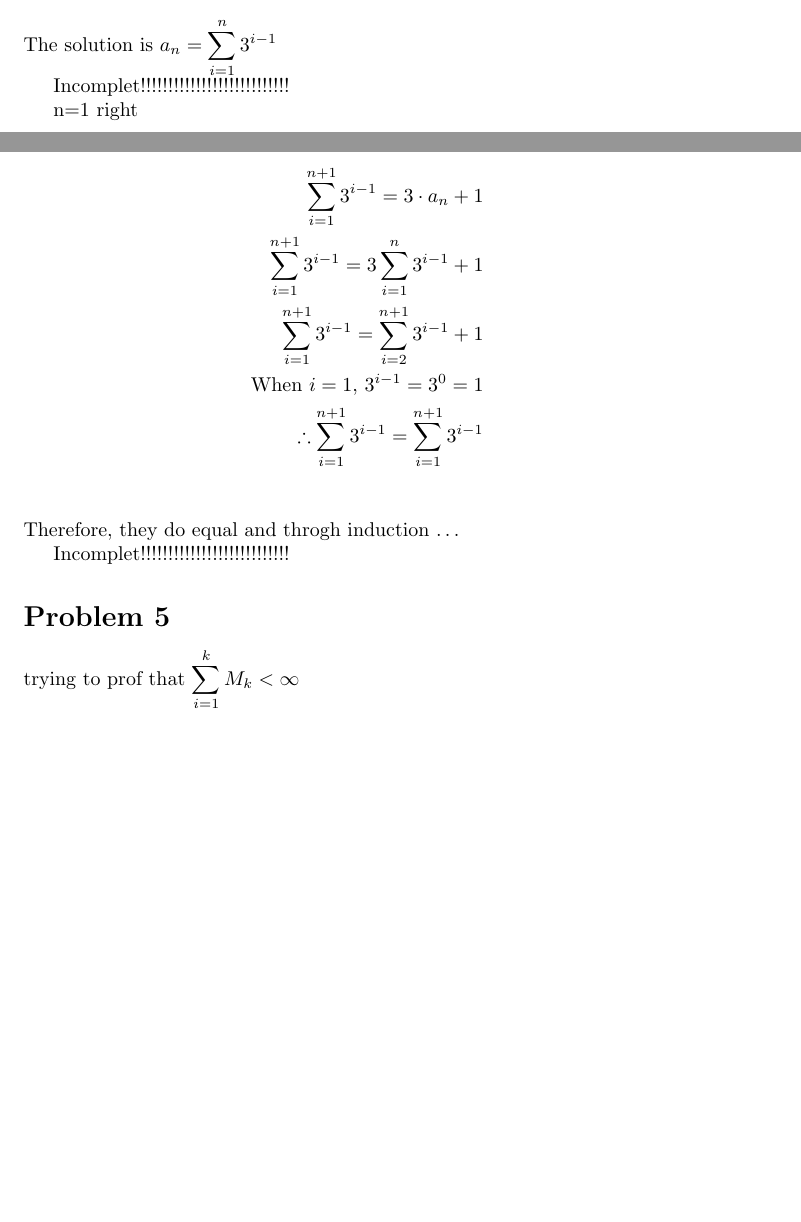
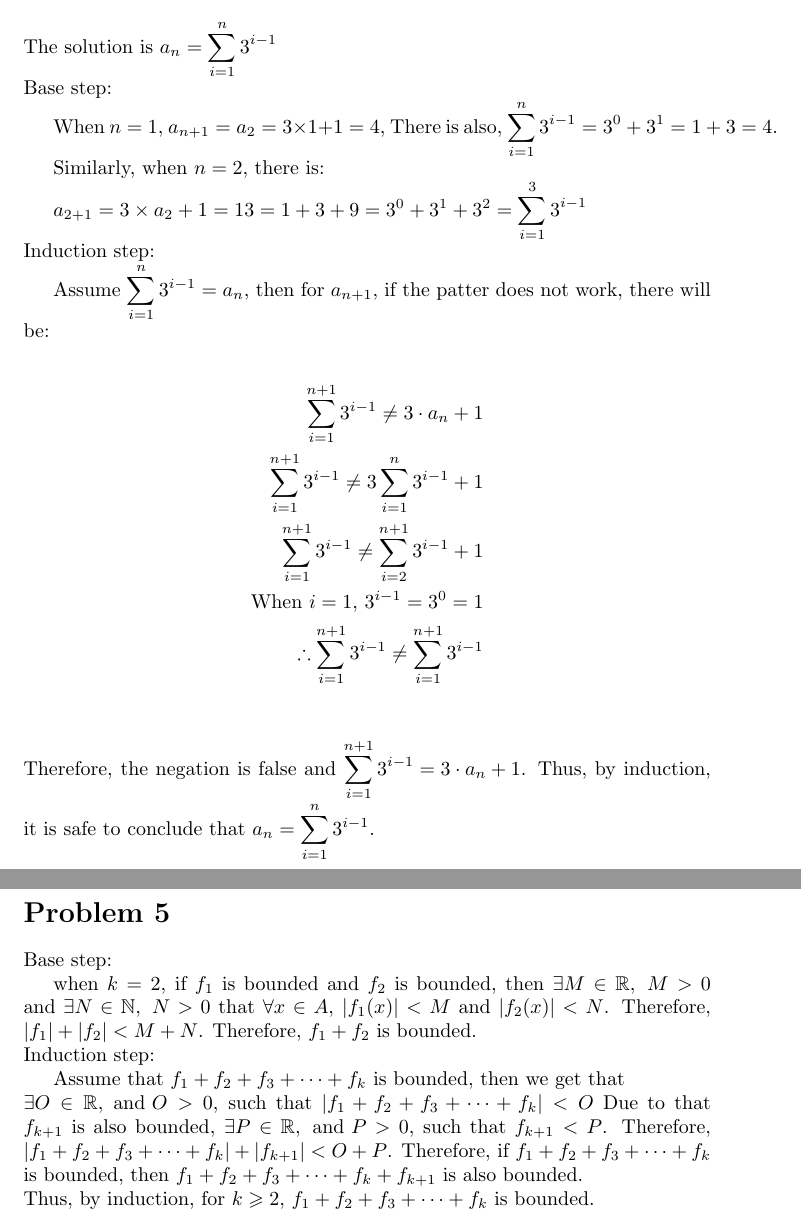
Before and after one commit to anlous-liu/VScode, a LaTeX problem sheet (latex/MATH 347/Homework 3/Liu_James_HW3.tex): two parts of pages 4 and 5 of 5 before the commit and two parts of pages 5 and 6 of 6 after it, joined at a grey line, cut so that both start at the same text, the shorter picture padded with empty space. Compiled offline with pdfLaTeX.

Commit message:
finished

```diff
--- a/latex/MATH 347/Homework 3/Liu_James_HW3.tex
+++ b/latex/MATH 347/Homework 3/Liu_James_HW3.tex
@@ -108,27 +106,48 @@
 \section*{Problem 4}
-    The solution is \(\displaystyle{a_n =\sum ^{n}_{i=1} 3^{i-1}}\)
+    The solution is \(\displaystyle{a_n =\sum ^{n}_{i=1} 3^{i-1}}\)\\
+    Base step:
 
-    Incomplet!!!!!!!!!!!!!!!!!!!!!!!!!!!
+    When \(n=1\), \(a_{n+1}=a_2=3\times 1+1=4\), There is also, \(\displaystyle{\sum_{i=1}^{n} 3^{i-1}=3^0+3^1=1+3=4}\).
 
-        n=1 right\\
-        suppose it is right
+    Similarly, when \(n=2\), there is:
+
+    \(a_{2+1}=3\times a_2+1=13 = 1+3+9= 3^0+3^1+3^2=\displaystyle {\sum ^3_{i=1}3^{i-1}}\)
+    \\
+    Induction step:
+
+    Assume \(\displaystyle{\sum^n_{i=1}3^{i-1}=a_n}\), then for \(a_{n+1}\), if the patter does not work, there will be:
+
+
     \begin{align*}
         %
-        \sum^{n+1}_{i=1} 3^{i-1}=3\cdot a_n +1\\
-        \sum^{n+1}_{i=1} 3^{i-1}=3\sum^{n}_{i=1} 3^{i-1}+1\\
-        \sum^{n+1}_{i=1} 3^{i-1}=\sum^{n+1}_{i=2} 3^{i-1}+1\\
+        \sum^{n+1}_{i=1} 3^{i-1}\neq3\cdot a_n +1\\
+        \sum^{n+1}_{i=1} 3^{i-1}\neq3\sum^{n}_{i=1} 3^{i-1}+1\\
+        \sum^{n+1}_{i=1} 3^{i-1}\neq \sum^{n+1}_{i=2} 3^{i-1}+1\\
         \text{When } i =1\text{,} \   3^{i-1}=3^0=1\\
-        \therefore \sum^{n+1}_{i=1} 3^{i-1}=\sum^{n+1}_{i=1} 3^{i-1}\\
+        \therefore \sum^{n+1}_{i=1} 3^{i-1}\neq \sum^{n+1}_{i=1} 3^{i-1}\\
         %
     \end{align*}
-        Therefore, they do equal and throgh induction \dots
+    Therefore, the negation is false and \(\displaystyle{\sum^{n+1}_{i=1} 3^{i-1}=3\cdot a_n +1}\).
+    Thus, by induction, it is safe to conclude that \(\displaystyle{a_n =\sum ^{n}_{i=1} 3^{i-1}}\).
 
 
 
 
+\newpage
+\section*{Problem 5}
+    Base step:
+
+    when \(k=2\), if \(f_1\) is bounded and \(f_2\) is bounded, then \(\exists M\in \mathbb{R},\ M>0\) and \(\exists N\in \mathbb{N},\ N>0\)
+    that \(\forall x\in A\), \(|f_1(x)|<M\) and \(|f_2(x)|<N\). Therefore, \(|f_1|+|f_2|<M+N\). Therefore, \(f_1+f_2\) is bounded.\\
+    Induction step:
+
+    Assume that \(f_1+f_2+f_3+\cdots +f_k\) is bounded, then we get that \\\(\exists O\in \mathbb{R}, \text{ and }O>0\), such that \(|f_1+f_2+f_3+\cdots +f_k|<O\)
+    Due to that \(f_{k+1}\) is also bounded, \(\exists P\in \mathbb{R}, \ \text{and } P>0\), such that \(f_{k+1}<P\). Therefore, \(|f_1+f_2+f_3+\cdots +f_k|+|f_{k+1}|<O+P\).
+    Therefore, if \(f_1+f_2+f_3+\cdots +f_k\) is bounded, then \(f_1+f_2+f_3+\cdots +f_k+f_{k+1}\) is also bounded.
+    \\
+    Thus, by induction, for \(k\geqslant 2\), \(f_1+f_2+f_3+\cdots +f_k\) is bounded.
 
 
-    Incomplet!!!!!!!!!!!!!!!!!!!!!!!!!!!
-\section*{Problem 5}
-    trying to prof that \(\displaystyle{\sum^k_{i=1}M_k<\infty}\)
+
+    %trying to prof that \(\displaystyle{\sum^k_{i=1}M_k<\infty}\)
 \end{document}
```
Also changed, not shown: latex/MATH 347/Homework 3/Liu_James_HW3.tex (4 more changed lines).
